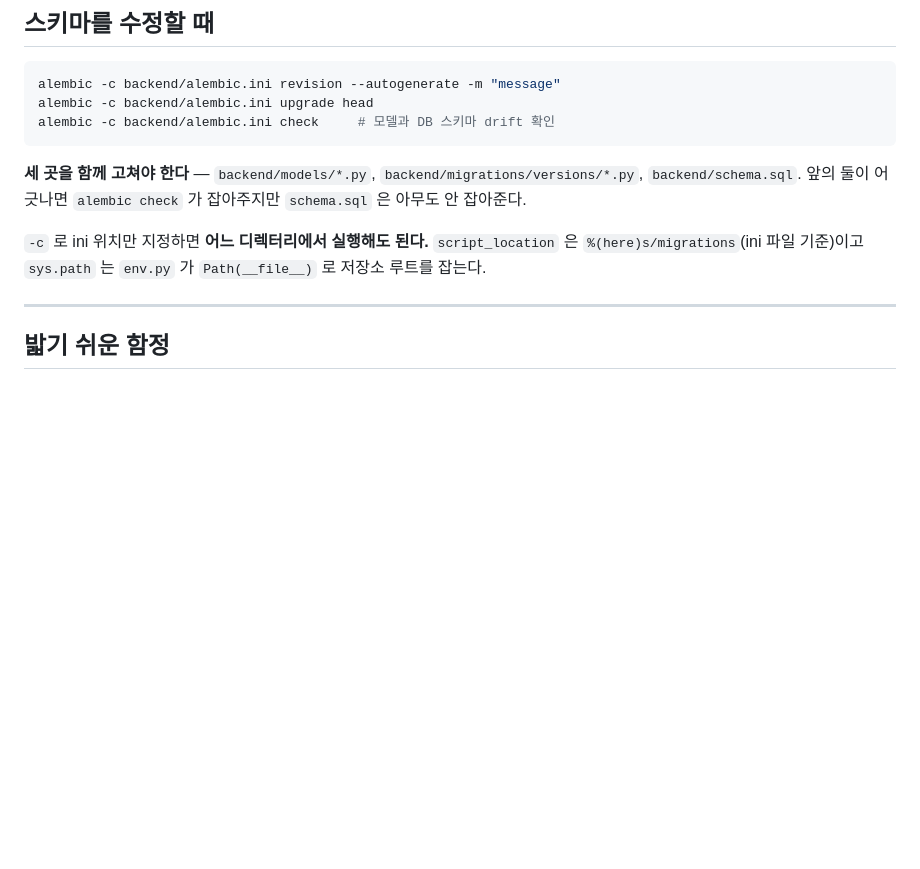
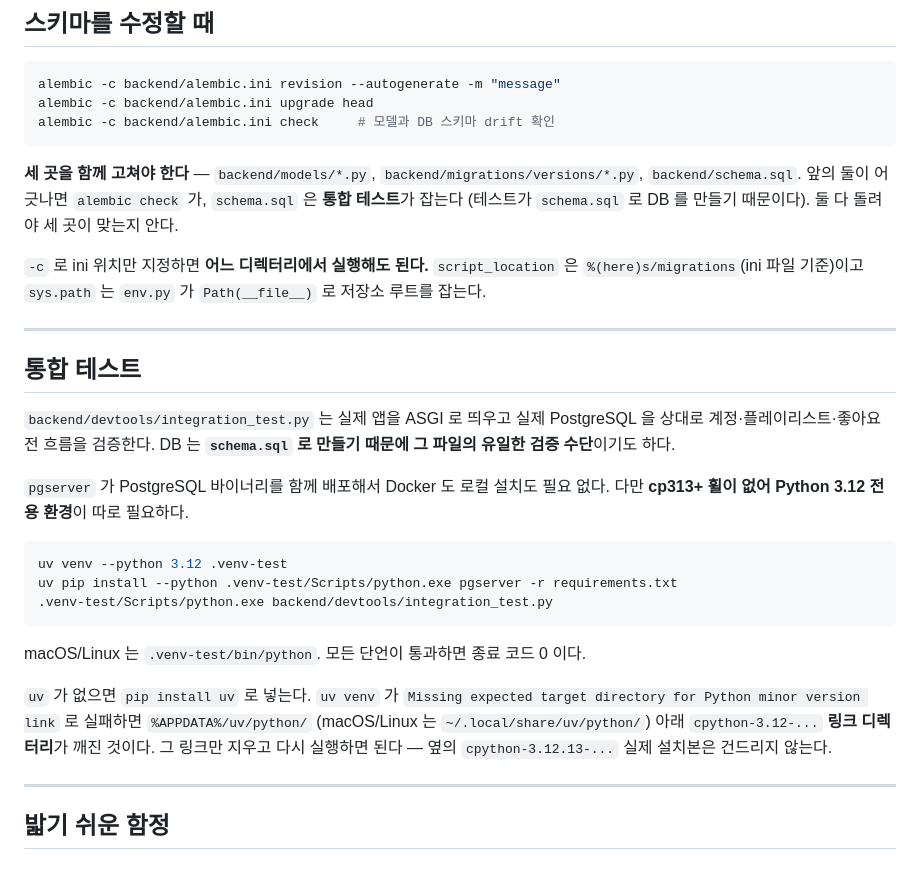
Before and after one commit to znzn-gyumin/jungle_week1_project2, a Markdown page: backend/README.md, the part around the change. Drawn GitHub-style; blank space fills up the shorter version.

Commit message:
docs: 통합 테스트 실행법 추가, schema.sql 검증 주체 정정
머지로 들어온 backend/devtools/integration_test.py 가 README 에 트리 한 줄로만
언급돼 있었다. 실행 방법과 전제(Python 3.12 전용 환경)를 절로 분리했다.

또 "schema.sql 은 아무도 안 잡아준다" 는 서술이 더는 사실이 아니다. 이 테스트가
schema.sql 로 DB 를 만들기 때문에 그 파일의 검증 수단이다. alembic check 는
모델과 마이그레이션을, 통합 테스트는 schema.sql 을 맡는다고 고쳤다.

uv venv 가 Windows 에서 "Missing expected target directory for Python minor
version link" 로 실패하는 경우와 해결법(깨진 링크 디렉터리만 삭제)도 적었다.
실제로 이번에 겪었다.

검증: .venv-test(3.12) 를 만들어 문서에 적은 명령 그대로 실행, 60 passed 0 failed.

Co-Authored-By: Claude Opus 5 <noreply@anthropic.com>

````diff
--- a/backend/README.md
+++ b/backend/README.md
@@ -462,11 +462,37 @@ alembic -c backend/alembic.ini check     # 모델과 DB 스키마 drift 확인
 
 **세 곳을 함께 고쳐야 한다** — `backend/models/*.py`,
 `backend/migrations/versions/*.py`, `backend/schema.sql`.
-앞의 둘이 어긋나면 `alembic check` 가 잡아주지만 `schema.sql` 은 아무도 안 잡아준다.
+앞의 둘이 어긋나면 `alembic check` 가, `schema.sql` 은 **통합 테스트**가 잡는다
+(테스트가 `schema.sql` 로 DB 를 만들기 때문이다). 둘 다 돌려야 세 곳이 맞는지 안다.
 
 `-c` 로 ini 위치만 지정하면 **어느 디렉터리에서 실행해도 된다.**
 `script_location` 은 `%(here)s/migrations`(ini 파일 기준)이고 `sys.path` 는
 `env.py` 가 `Path(__file__)` 로 저장소 루트를 잡는다.
+
+---
+
+## 통합 테스트
+
+`backend/devtools/integration_test.py` 는 실제 앱을 ASGI 로 띄우고 실제
+PostgreSQL 을 상대로 계정·플레이리스트·좋아요 전 흐름을 검증한다. DB 는
+**`schema.sql` 로 만들기 때문에 그 파일의 유일한 검증 수단**이기도 하다.
+
+`pgserver` 가 PostgreSQL 바이너리를 함께 배포해서 Docker 도 로컬 설치도 필요 없다.
+다만 **cp313+ 휠이 없어 Python 3.12 전용 환경**이 따로 필요하다.
+
+```bash
+uv venv --python 3.12 .venv-test
+uv pip install --python .venv-test/Scripts/python.exe pgserver -r requirements.txt
+.venv-test/Scripts/python.exe backend/devtools/integration_test.py
+```
+
+macOS/Linux 는 `.venv-test/bin/python`. 모든 단언이 통과하면 종료 코드 0 이다.
+
+`uv` 가 없으면 `pip install uv` 로 넣는다. `uv venv` 가
+`Missing expected target directory for Python minor version link` 로 실패하면
+`%APPDATA%/uv/python/` (macOS/Linux 는 `~/.local/share/uv/python/`) 아래
+`cpython-3.12-...` **링크 디렉터리**가 깨진 것이다. 그 링크만 지우고 다시 실행하면
+된다 — 옆의 `cpython-3.12.13-...` 실제 설치본은 건드리지 않는다.
 
 ---
 
````
